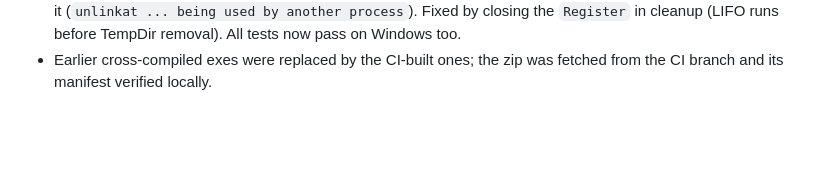
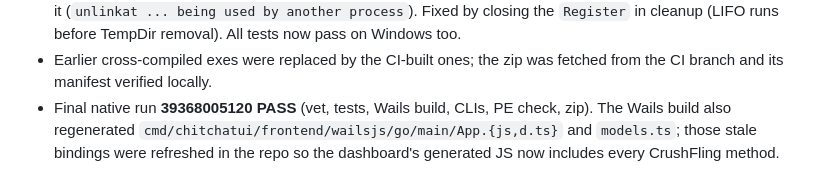
Before and after one commit to rajuvbygyuiythh/dfdgfhghg45454, a Markdown page: docs/PROJECT_MEMORY.md, the part around the change. Rendered like a GitHub page; blank space fills up the shorter version.

Commit message:
Record the final native Windows CI run and refreshed bindings
Co-authored-by: arena-agent <297053741+arena-agent@users.noreply.github.com>

```diff
--- a/docs/PROJECT_MEMORY.md
+++ b/docs/PROJECT_MEMORY.md
@@ -662,3 +662,8 @@ closes the browsers.
   before TempDir removal). All tests now pass on Windows too.
 - Earlier cross-compiled exes were replaced by the CI-built ones; the zip was
   fetched from the CI branch and its manifest verified locally.
+- Final native run **39368005120 PASS** (vet, tests, Wails build, CLIs,
+  PE check, zip). The Wails build also regenerated
+  `cmd/chitchatui/frontend/wailsjs/go/main/App.{js,d.ts}` and `models.ts`;
+  those stale bindings were refreshed in the repo so the dashboard's
+  generated JS now includes every CrushFling method.
```
